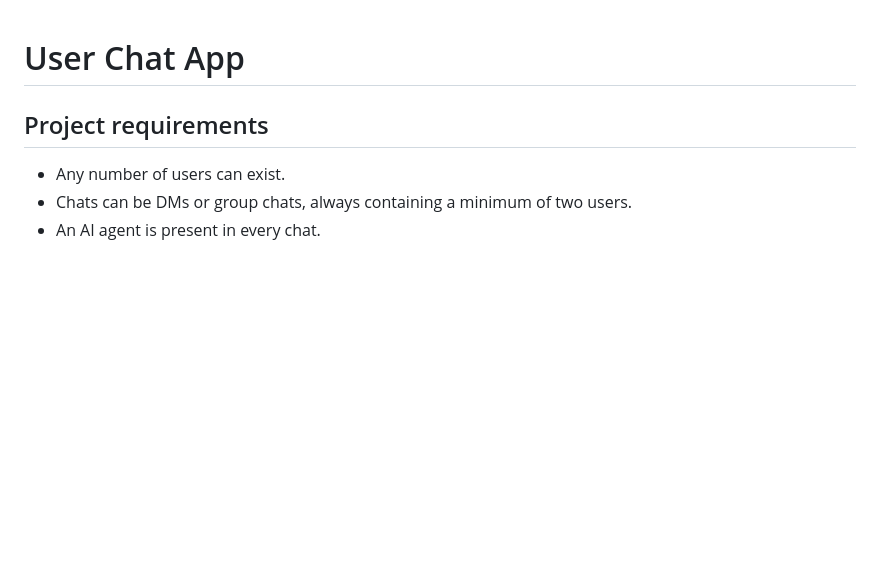
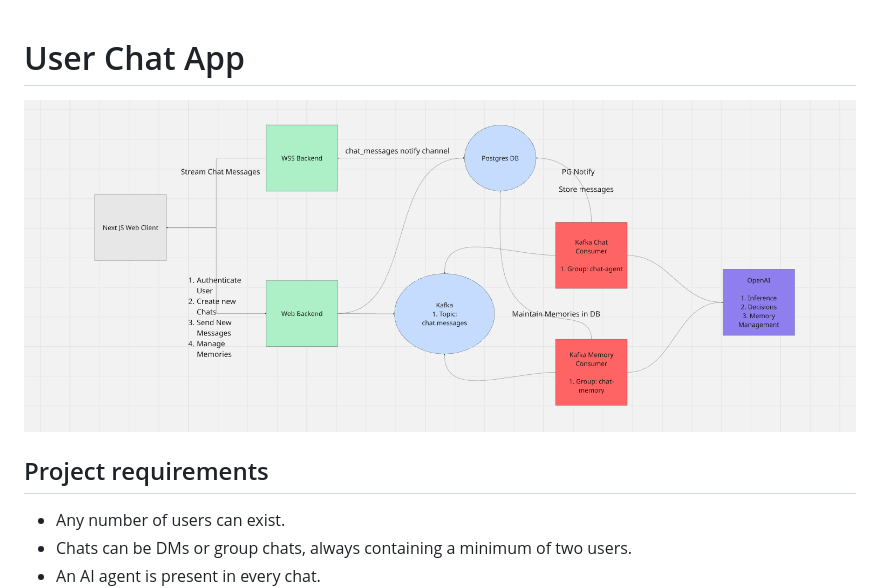
Before and after one commit to web3technologies/ai-chat, a Markdown page: README.md, the part around the change. Rendered like a GitHub page; pictures changed too: docs/AIChat System Diagram.png (added); blank space fills up the shorter version.

Commit message:
feature(docs): add system diagram

```diff
--- a/README.md
+++ b/README.md
@@ -1,4 +1,6 @@
 # User Chat App
+
+![AI Chat system diagram](docs/AIChat%20System%20Diagram.png)
 
 ## Project requirements
 
```
